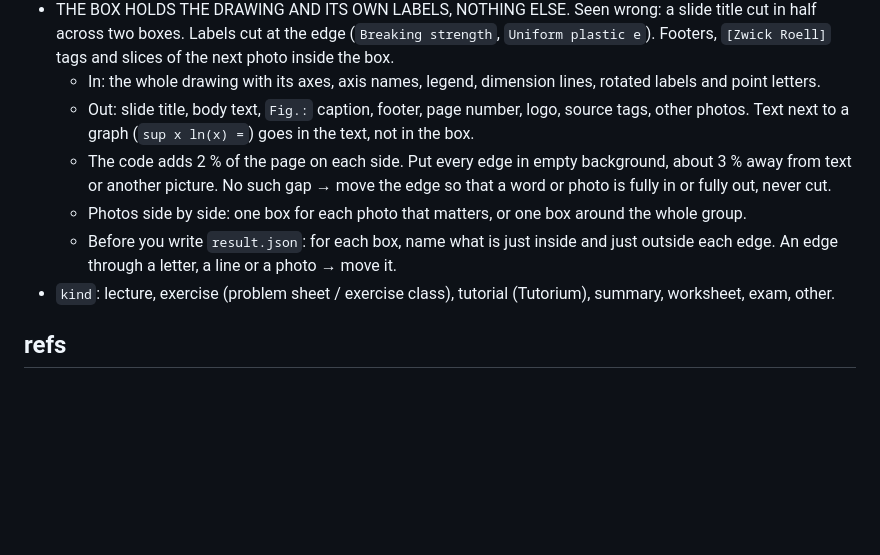
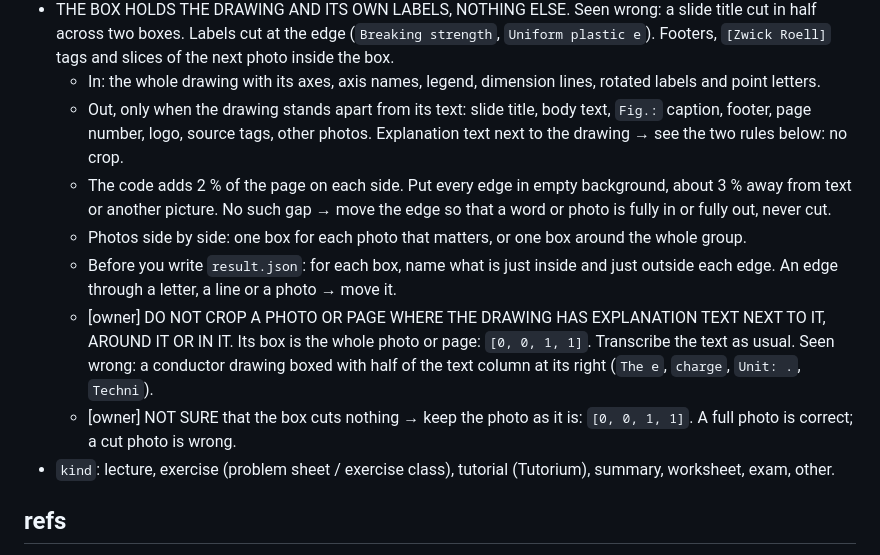
Before and after one commit to ANDRIYXAA/StudyBooks, a Markdown page: skills/studybooks-material/SKILL.md, the part around the change. Rendered like a GitHub page; blank space fills up the shorter version.

Commit message:
skill + ingest prompt: do not crop figures with explanation text; not sure -> whole photo
Co-Authored-By: Claude Opus 5.5 <noreply@anthropic.com>

```diff
--- a/skills/studybooks-material/SKILL.md
+++ b/skills/studybooks-material/SKILL.md
@@ -62,10 +62,12 @@ description: How to add study material (photos of the board, slides, notes, exer
 - Figures: list every drawing that carries meaning; not logos or decoration. The same drawing on several pages is listed ONCE, boxed where most complete. Box = fractions of the page, origin top-left: `[x0, y0, x1, y1]` with x0 < x1, y0 < y1.
 - THE BOX HOLDS THE DRAWING AND ITS OWN LABELS, NOTHING ELSE. Seen wrong: a slide title cut in half across two boxes. Labels cut at the edge (`Breaking strength`, `Uniform plastic e`). Footers, `[Zwick Roell]` tags and slices of the next photo inside the box.
   - In: the whole drawing with its axes, axis names, legend, dimension lines, rotated labels and point letters.
-  - Out: slide title, body text, `Fig.:` caption, footer, page number, logo, source tags, other photos. Text next to a graph (`sup x ln(x) =`) goes in the text, not in the box.
+  - Out, only when the drawing stands apart from its text: slide title, body text, `Fig.:` caption, footer, page number, logo, source tags, other photos. Explanation text next to the drawing → see the two rules below: no crop.
   - The code adds 2 % of the page on each side. Put every edge in empty background, about 3 % away from text or another picture. No such gap → move the edge so that a word or photo is fully in or fully out, never cut.
   - Photos side by side: one box for each photo that matters, or one box around the whole group.
   - Before you write `result.json`: for each box, name what is just inside and just outside each edge. An edge through a letter, a line or a photo → move it.
+  - [owner] DO NOT CROP A PHOTO OR PAGE WHERE THE DRAWING HAS EXPLANATION TEXT NEXT TO IT, AROUND IT OR IN IT. Its box is the whole photo or page: `[0, 0, 1, 1]`. Transcribe the text as usual. Seen wrong: a conductor drawing boxed with half of the text column at its right (`The e`, `charge`, `Unit: .`, `Techni`).
+  - [owner] NOT SURE that the box cuts nothing → keep the photo as it is: `[0, 0, 1, 1]`. A full photo is correct; a cut photo is wrong.
 - `kind`: lecture, exercise (problem sheet / exercise class), tutorial (Tutorium), summary, worksheet, exam, other.
 
 ## refs
```
Also changed, not shown: prompts/ingest.md (+1 -1 lines).
